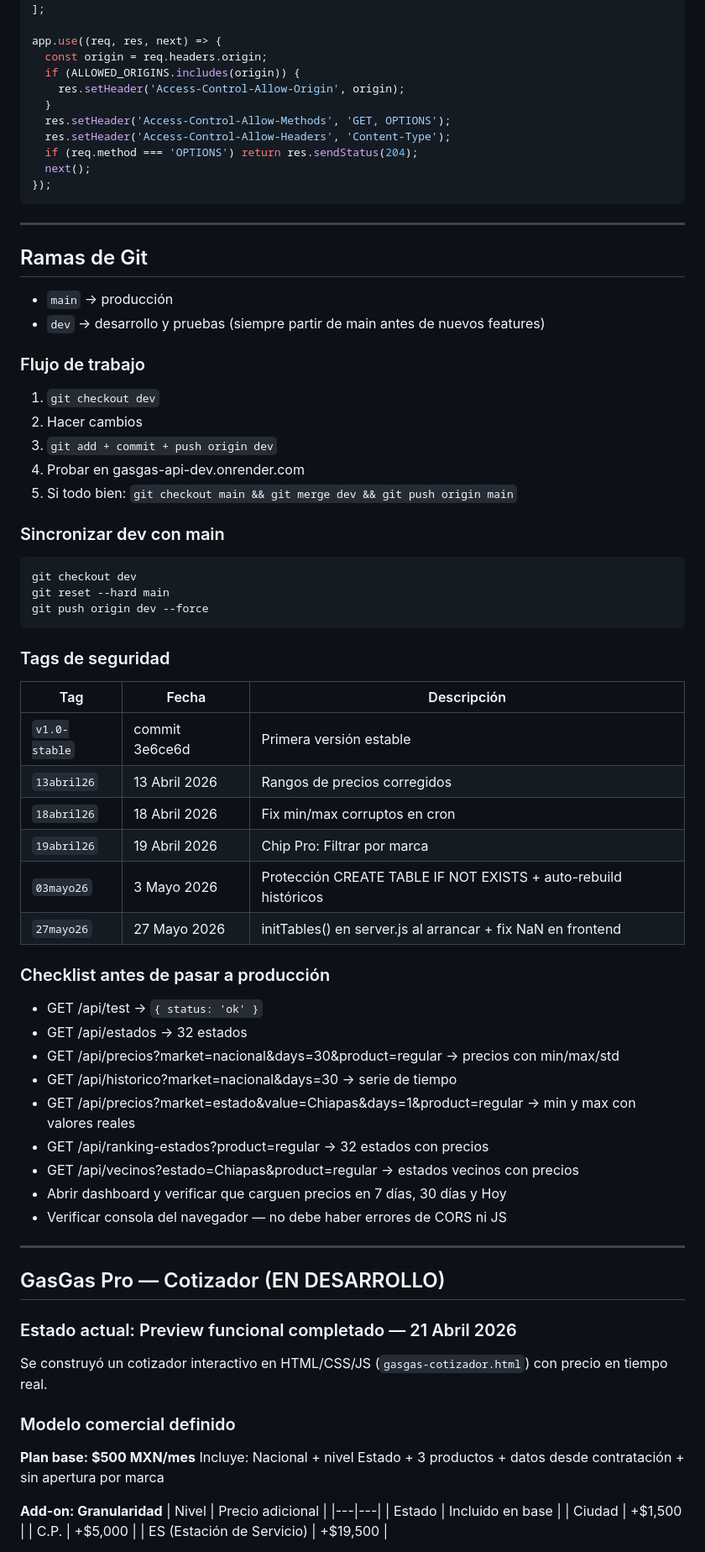
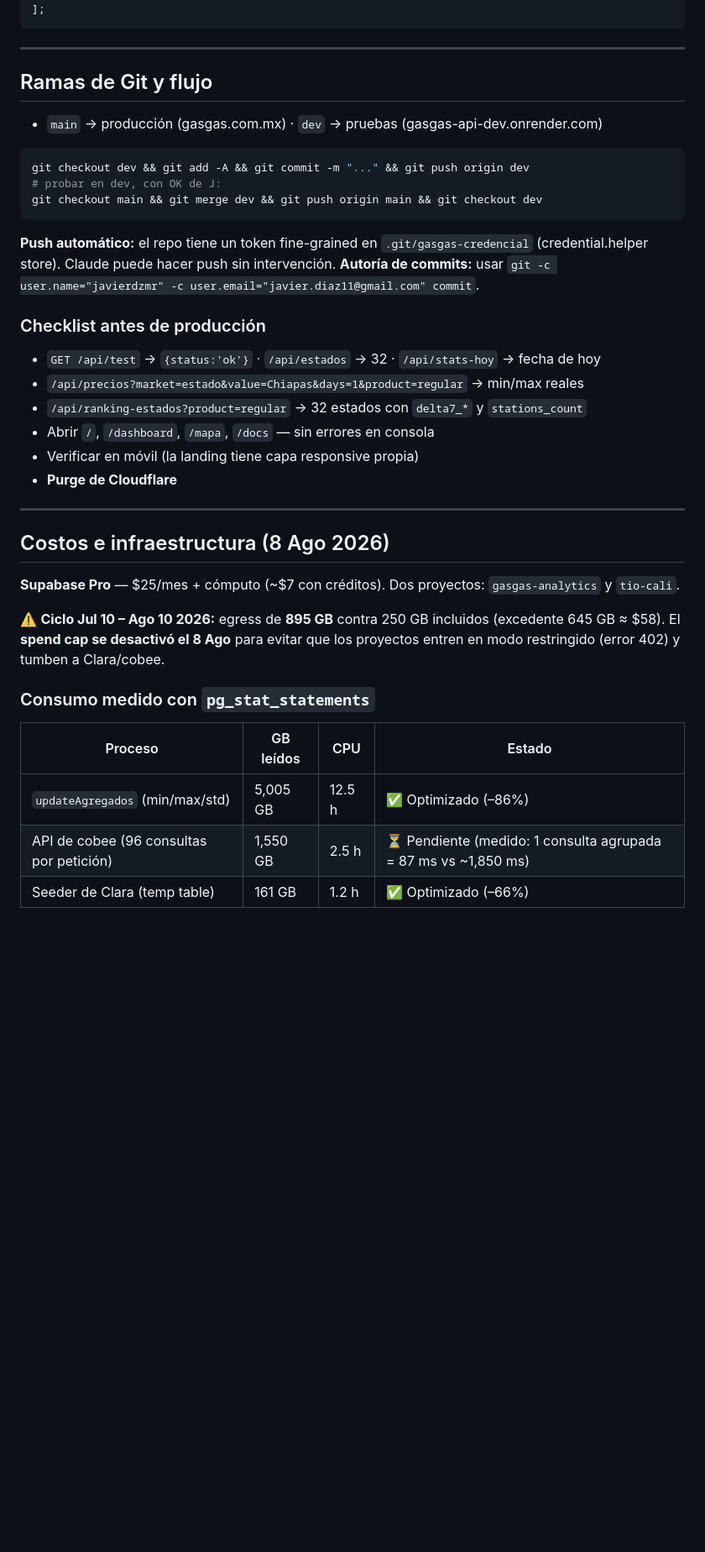
Before and after one commit to javierdzmr/gasgas-api, a Markdown page: CLAUDE.md, the part around one of its changes. Shown at 84% size. Drawn GitHub-style; blank space fills up the shorter version.

````diff
--- a/CLAUDE.md
+++ b/CLAUDE.md
@@ -290,78 +237,43 @@ const ALLOWED_ORIGINS = [
   'http://localhost:3000'
 ];
-
-app.use((req, res, next) => {
-  const origin = req.headers.origin;
-  if (ALLOWED_ORIGINS.includes(origin)) {
-    res.setHeader('Access-Control-Allow-Origin', origin);
-  }
-  res.setHeader('Access-Control-Allow-Methods', 'GET, OPTIONS');
-  res.setHeader('Access-Control-Allow-Headers', 'Content-Type');
-  if (req.method === 'OPTIONS') return res.sendStatus(204);
-  next();
-});
 ```
 
 ---
 
-## Ramas de Git
+## Ramas de Git y flujo
 
-- `main` → producción
-- `dev` → desarrollo y pruebas (siempre partir de main antes de nuevos features)
+- `main` → producción (gasgas.com.mx) · `dev` → pruebas (gasgas-api-dev.onrender.com)
 
-### Flujo de trabajo
-1. `git checkout dev`
-2. Hacer cambios
-3. `git add + commit + push origin dev`
-4. Probar en gasgas-api-dev.onrender.com
-5. Si todo bien: `git checkout main && git merge dev && git push origin main`
-
-### Sincronizar dev con main
 ```bash
-git checkout dev
-git reset --hard main
-git push origin dev --force
+git checkout dev && git add -A && git commit -m "..." && git push origin dev
+# probar en dev, con OK de J:
+git checkout main && git merge dev && git push origin main && git checkout dev
 ```
 
-### Tags de seguridad
+**Push automático:** el repo tiene un token fine-grained en `.git/gasgas-credencial` (credential.helper store). Claude puede hacer push sin intervención.
+**Autoría de commits:** usar `git -c user.name="javierdzmr" -c user.email="javier.diaz11@gmail.com" commit`.
 
-| Tag | Fecha | Descripción |
-|---|---|---|
-| `v1.0-stable` | commit 3e6ce6d | Primera versión estable |
-| `13abril26` | 13 Abril 2026 | Rangos de precios corregidos |
-| `18abril26` | 18 Abril 2026 | Fix min/max corruptos en cron |
-| `19abril26` | 19 Abril 2026 | Chip Pro: Filtrar por marca |
-| `03mayo26` | 3 Mayo 2026 | Protección CREATE TABLE IF NOT EXISTS + auto-rebuild históricos |
-| `27mayo26` | 27 Mayo 2026 | initTables() en server.js al arrancar + fix NaN en frontend |
-
-### Checklist antes de pasar a producción
-- GET /api/test → `{ status: 'ok' }`
-- GET /api/estados → 32 estados
-- GET /api/precios?market=nacional&days=30&product=regular → precios con min/max/std
-- GET /api/historico?market=nacional&days=30 → serie de tiempo
-- GET /api/precios?market=estado&value=Chiapas&days=1&product=regular → min y max con valores reales
-- GET /api/ranking-estados?product=regular → 32 estados con precios
-- GET /api/vecinos?estado=Chiapas&product=regular → estados vecinos con precios
-- Abrir dashboard y verificar que carguen precios en 7 días, 30 días y Hoy
-- Verificar consola del navegador — no debe haber errores de CORS ni JS
+### Checklist antes de producción
+- `GET /api/test` → `{status:'ok'}` · `/api/estados` → 32 · `/api/stats-hoy` → fecha de hoy
+- `/api/precios?market=estado&value=Chiapas&days=1&product=regular` → min/max reales
+- `/api/ranking-estados?product=regular` → 32 estados con `delta7_*` y `stations_count`
+- Abrir `/`, `/dashboard`, `/mapa`, `/docs` — sin errores en consola
+- Verificar en móvil (la landing tiene capa responsive propia)
+- **Purge de Cloudflare**
 
 ---
 
-## GasGas Pro — Cotizador (EN DESARROLLO)
+## Costos e infraestructura (8 Ago 2026)
 
-### Estado actual: Preview funcional completado — 21 Abril 2026
-Se construyó un cotizador interactivo en HTML/CSS/JS (`gasgas-cotizador.html`) con precio en tiempo real.
+**Supabase Pro** — $25/mes + cómputo (~$7 con créditos). Dos proyectos: `gasgas-analytics` y `tio-cali`.
 
-### Modelo comercial definido
+⚠️ **Ciclo Jul 10 – Ago 10 2026:** egress de **895 GB** contra 250 GB incluidos (excedente 645 GB ≈ $58). El **spend cap se desactivó el 8 Ago** para evitar que los proyectos entren en modo restringido (error 402) y tumben a Clara/cobee.
 
-**Plan base: $500 MXN/mes**
-Incluye: Nacional + nivel Estado + 3 productos + datos desde contratación + sin apertura por marca
+### Consumo medido con `pg_stat_statements`
 
-**Add-on: Granularidad**
-| Nivel | Precio adicional |
-|---|---|
-| Estado | Incluido en base |
-| Ciudad | +$1,500 |
-| C.P. | +$5,000 |
-| ES (Estación de Servicio) | +$19,500 |
+| Proceso | GB leídos | CPU | Estado |
+|---|---|---|---|
+| `updateAgregados` (min/max/std) | 5,005 GB | 12.5 h | ✅ Optimizado (–86%) |
+| API de cobee (96 consultas por petición) | 1,550 GB | 2.5 h | ⏳ Pendiente (medido: 1 consulta agrupada = 87 ms vs ~1,850 ms) |
+| Seeder de Clara (temp table) | 161 GB | 1.2 h | ✅ Optimizado (–66%) |
 
````
Also changed, not shown: other parts of CLAUDE.md (+173 -300 lines).
